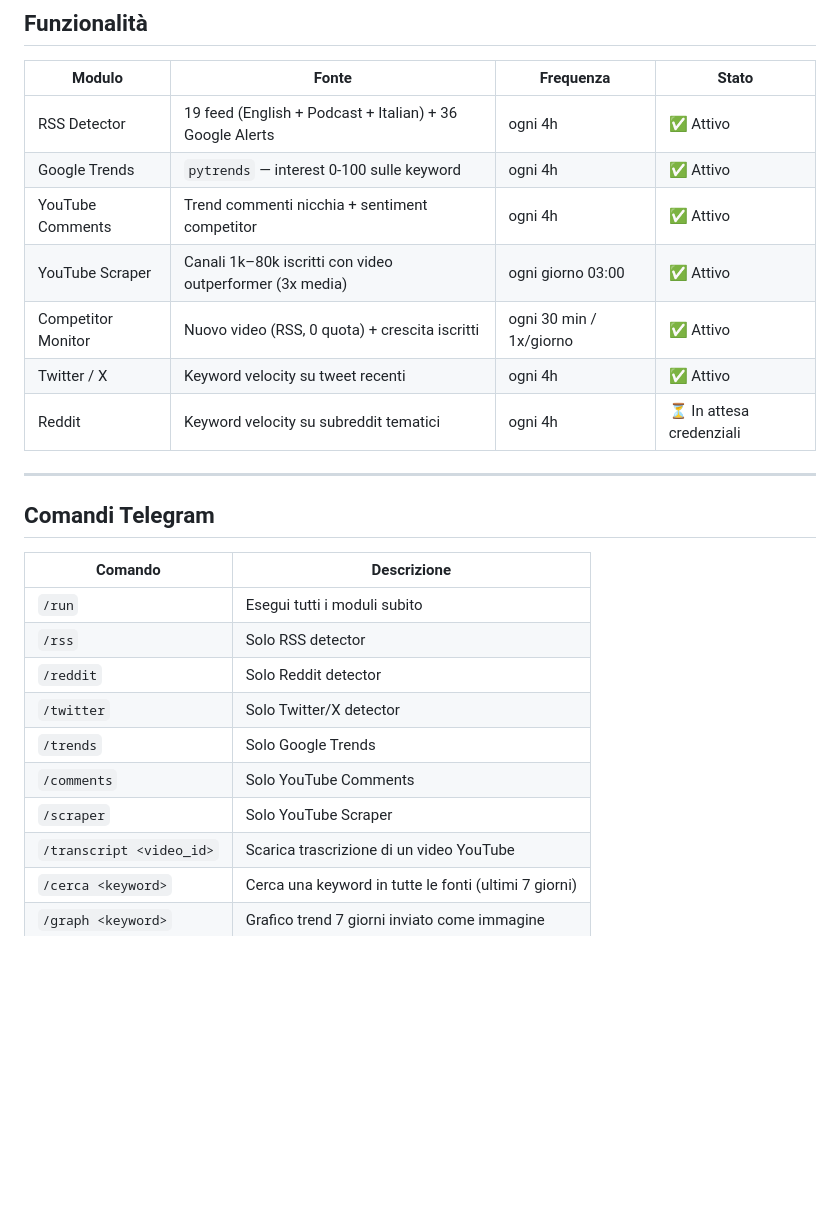
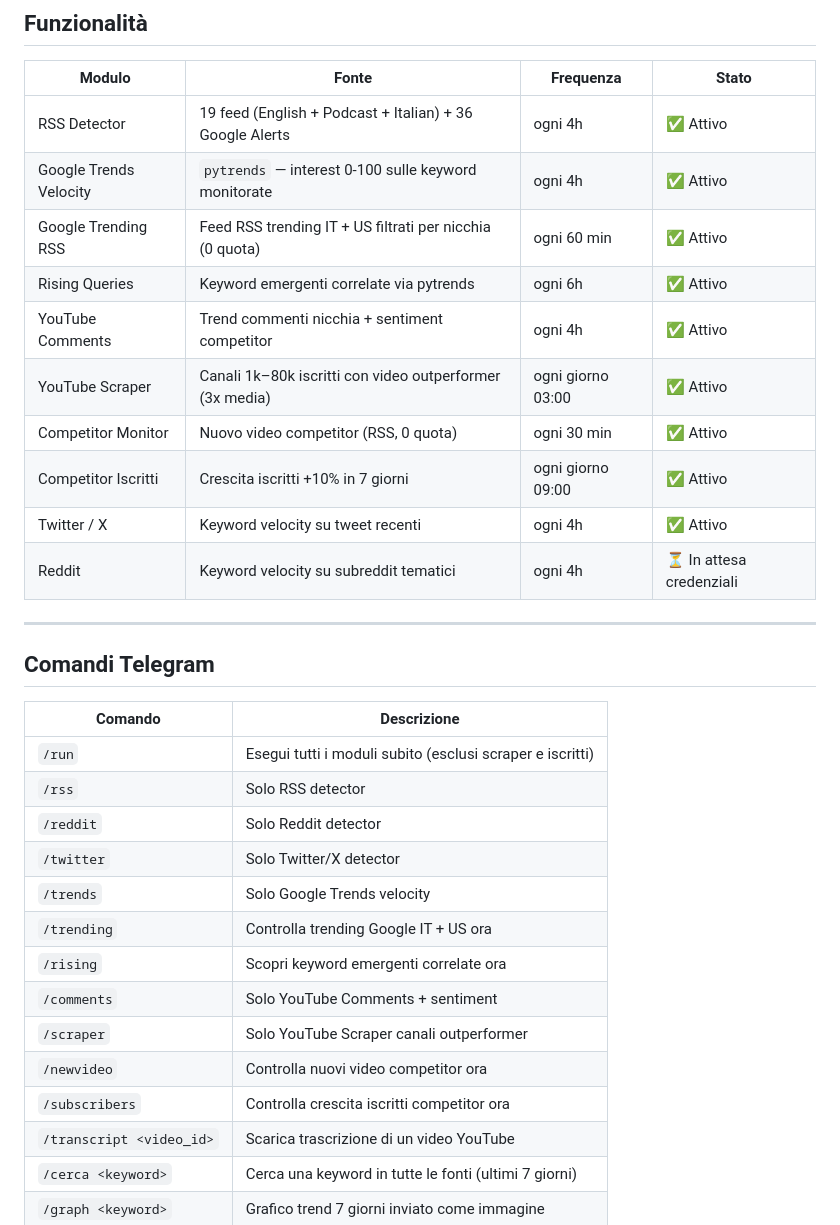
Before and after one commit to Alucard9994/YTSPERBOT, a Markdown page: README.md, the part around one of its changes. Rendered like a GitHub page; blank space fills up the shorter version.

Commit message:
docs: aggiorna README con nuovi moduli, comandi e parametri

```diff
--- a/README.md
+++ b/README.md
@@ -9,10 +9,13 @@ Sistema di **trend intelligence** per canali YouTube nella nicchia paranormale/h
 | Modulo | Fonte | Frequenza | Stato |
 |---|---|---|---|
 | RSS Detector | 19 feed (English + Podcast + Italian) + 36 Google Alerts | ogni 4h | ✅ Attivo |
-| Google Trends | `pytrends` — interest 0-100 sulle keyword | ogni 4h | ✅ Attivo |
+| Google Trends Velocity | `pytrends` — interest 0-100 sulle keyword monitorate | ogni 4h | ✅ Attivo |
+| Google Trending RSS | Feed RSS trending IT + US filtrati per nicchia (0 quota) | ogni 60 min | ✅ Attivo |
+| Rising Queries | Keyword emergenti correlate via pytrends | ogni 6h | ✅ Attivo |
 | YouTube Comments | Trend commenti nicchia + sentiment competitor | ogni 4h | ✅ Attivo |
 | YouTube Scraper | Canali 1k–80k iscritti con video outperformer (3x media) | ogni giorno 03:00 | ✅ Attivo |
-| Competitor Monitor | Nuovo video (RSS, 0 quota) + crescita iscritti | ogni 30 min / 1x/giorno | ✅ Attivo |
+| Competitor Monitor | Nuovo video competitor (RSS, 0 quota) | ogni 30 min | ✅ Attivo |
+| Competitor Iscritti | Crescita iscritti +10% in 7 giorni | ogni giorno 09:00 | ✅ Attivo |
 | Twitter / X | Keyword velocity su tweet recenti | ogni 4h | ✅ Attivo |
 | Reddit | Keyword velocity su subreddit tematici | ogni 4h | ⏳ In attesa credenziali |
 
@@ -22,13 +25,17 @@ Sistema di **trend intelligence** per canali YouTube nella nicchia paranormale/h
 
 | Comando | Descrizione |
 |---|---|
-| `/run` | Esegui tutti i moduli subito |
+| `/run` | Esegui tutti i moduli subito (esclusi scraper e iscritti) |
 | `/rss` | Solo RSS detector |
 | `/reddit` | Solo Reddit detector |
 | `/twitter` | Solo Twitter/X detector |
-| `/trends` | Solo Google Trends |
-| `/comments` | Solo YouTube Comments |
-| `/scraper` | Solo YouTube Scraper |
+| `/trends` | Solo Google Trends velocity |
+| `/trending` | Controlla trending Google IT + US ora |
+| `/rising` | Scopri keyword emergenti correlate ora |
+| `/comments` | Solo YouTube Comments + sentiment |
+| `/scraper` | Solo YouTube Scraper canali outperformer |
+| `/newvideo` | Controlla nuovi video competitor ora |
+| `/subscribers` | Controlla crescita iscritti competitor ora |
 | `/transcript <video_id>` | Scarica trascrizione di un video YouTube |
 | `/cerca <keyword>` | Cerca una keyword in tutte le fonti (ultimi 7 giorni) |
 | `/graph <keyword>` | Grafico trend 7 giorni inviato come immagine |
```
Also changed, not shown: other parts of README.md (+18 -1 lines).
